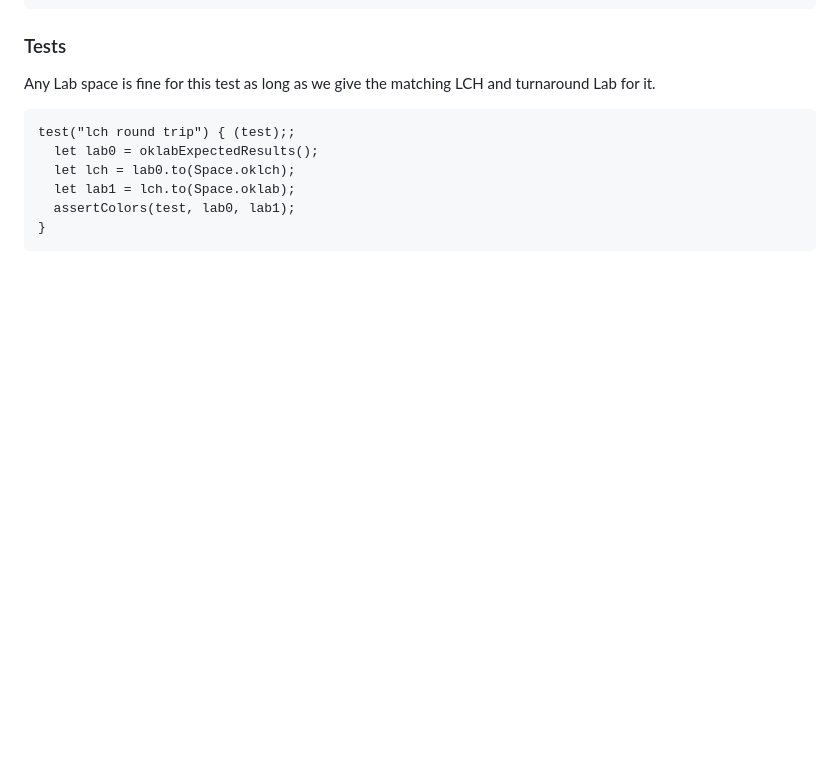
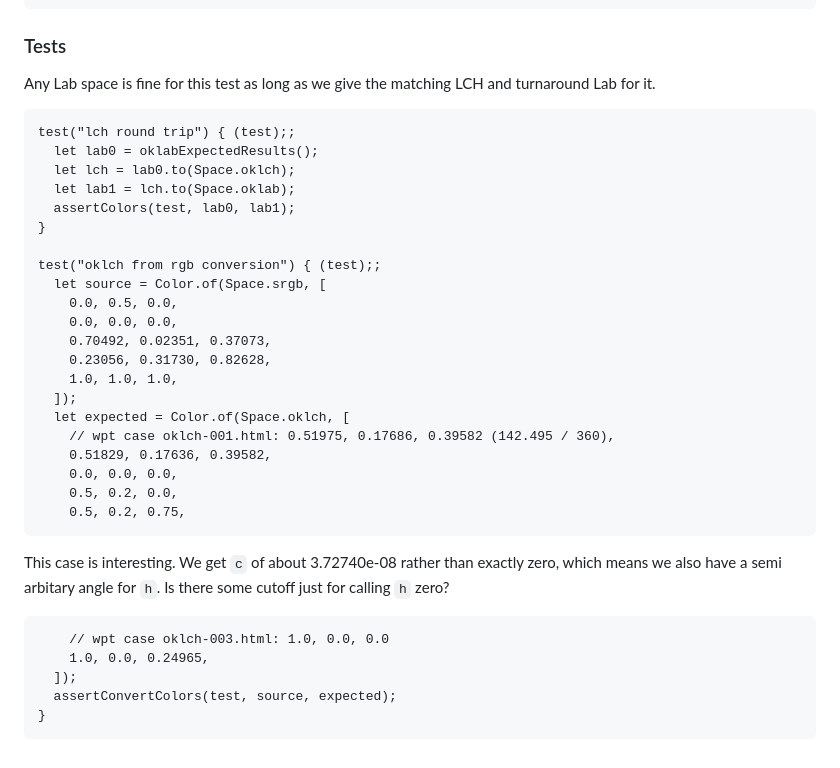
Before and after one commit to temperlang/prismora, a Markdown page: src/oklab.temper.md, the part around the change. Rendered like a GitHub page; blank space fills up the shorter version.

Commit message:
Test rgb to oklch
Signed-off-by: Tom <tom@temper.systems>

```diff
--- a/src/oklab.temper.md
+++ b/src/oklab.temper.md
@@ -133,4 +133,29 @@ turnaround Lab for it.
       assertColors(test, lab0, lab1);
     }
 
+    test("oklch from rgb conversion") { (test);;
+      let source = Color.of(Space.srgb, [
+        0.0, 0.5, 0.0,
+        0.0, 0.0, 0.0,
+        0.70492, 0.02351, 0.37073,
+        0.23056, 0.31730, 0.82628,
+        1.0, 1.0, 1.0,
+      ]);
+      let expected = Color.of(Space.oklch, [
+        // wpt case oklch-001.html: 0.51975, 0.17686, 0.39582 (142.495 / 360),
+        0.51829, 0.17636, 0.39582,
+        0.0, 0.0, 0.0,
+        0.5, 0.2, 0.0,
+        0.5, 0.2, 0.75,
+
+This case is interesting. We get `c` of about 3.72740e-08 rather than exactly
+zero, which means we also have a semi arbitary angle for `h`. Is there some
+cutoff just for calling `h` zero?
+
+        // wpt case oklch-003.html: 1.0, 0.0, 0.0
+        1.0, 0.0, 0.24965,
+      ]);
+      assertConvertColors(test, source, expected);
+    }
+
 [CssColorTests]: https://github.com/web-platform-tests/wpt/tree/master/css/css-color
```
